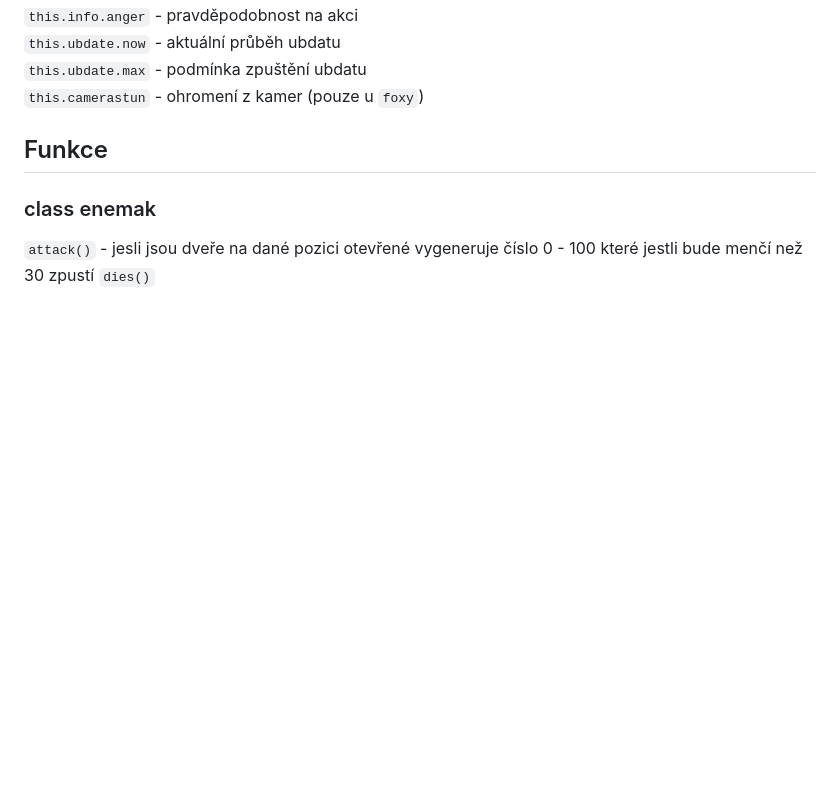
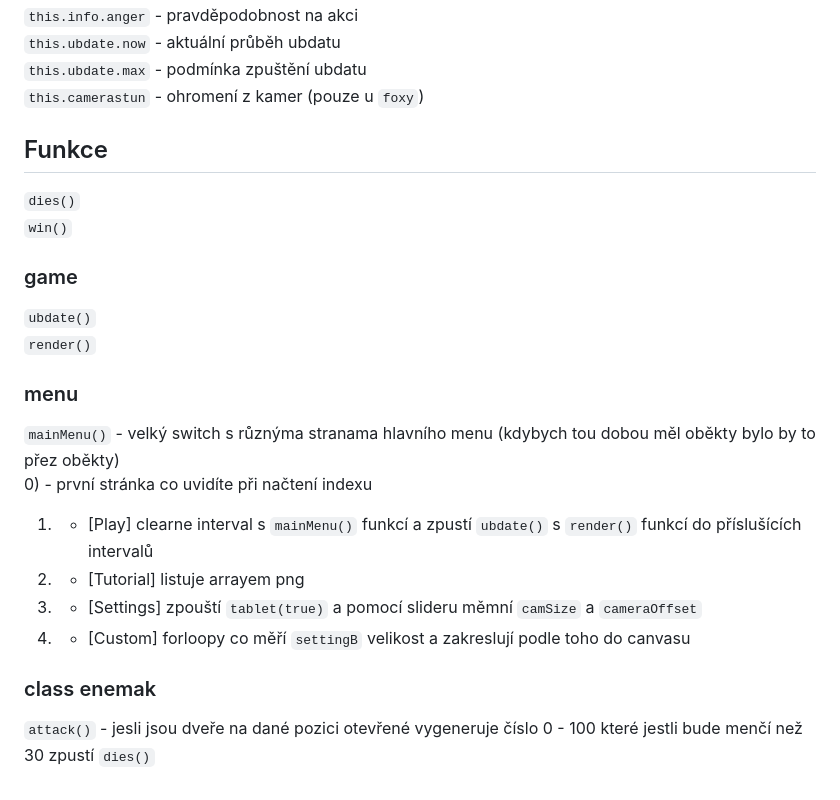
Before and after one commit to 3ther-joyboy/fnas, a Markdown page: README.md, the part around the change. GitHub-like rendering; blank space fills up the shorter version.

```diff
--- a/README.md
+++ b/README.md
@@ -84,5 +84,17 @@ V custom  můžeme najít nastavení ohledně hry samotné jako je agrese charak
 `this.ubdate.max` - podmínka zpuštění ubdatu <br>
 `this.camerastun` - ohromení z kamer (pouze u `foxy`) <br>
 ## Funkce
+`dies()` <br>
+`win()` <br>
+### game
+`ubdate()` <br>
+`render()` <br>
+### menu
+`mainMenu()` - velký switch s různýma stranama hlavního menu (kdybych tou dobou měl oběkty bylo by to přez oběkty) <br>
+  0) - první stránka co uvidíte při načtení indexu
+  1) - [Play] clearne interval s `mainMenu()` funkcí a zpustí `ubdate()` s `render()` funkcí do příslušících intervalů
+  2) - [Tutorial] listuje arrayem png
+  3) - [Settings] zpouští `tablet(true)` a pomocí slideru měmní `camSize` a `cameraOffset`
+  4) - [Custom] forloopy co měří `settingB` velikost a zakreslují podle toho do canvasu
 ### class enemak
 `attack()` - jesli jsou dveře na dané pozici otevřené vygeneruje číslo 0 - 100 které jestli bude menčí než 30 zpustí `dies()` <br>
```
